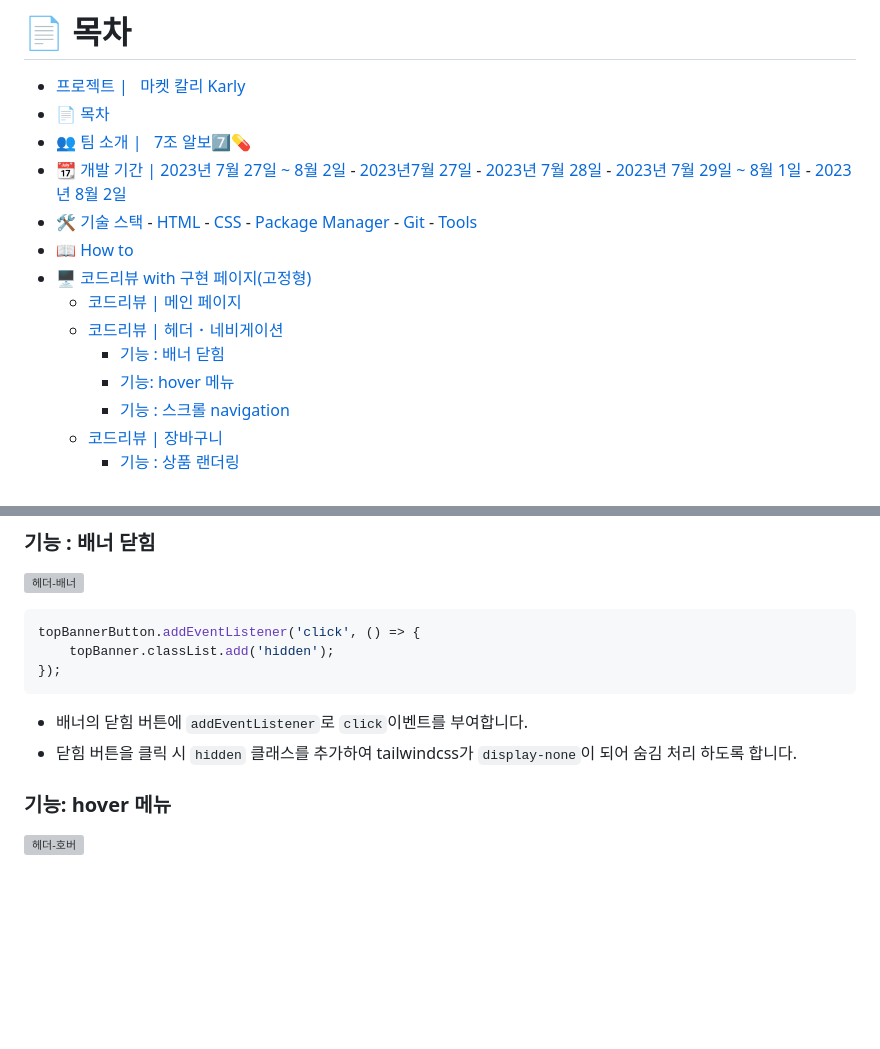
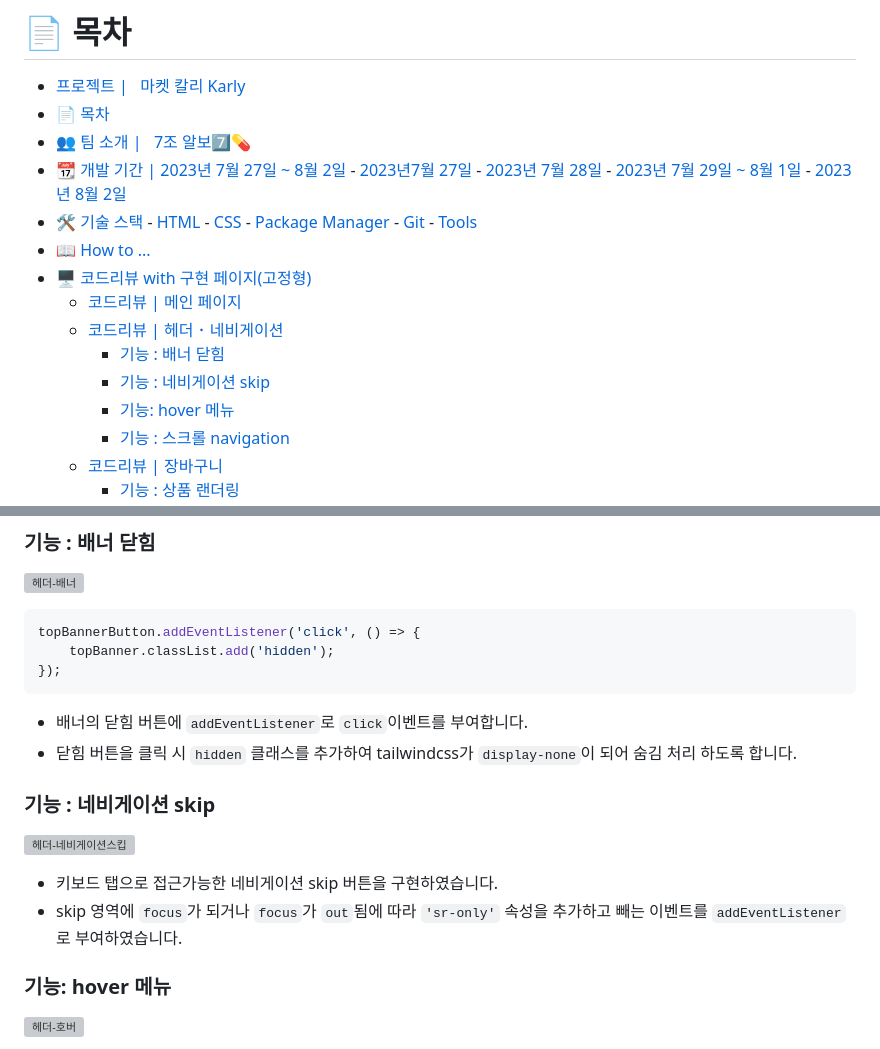
Before and after one commit to Rbochill/Rbochill, a Markdown page: README.md, 2 parts joined by grey strips. Drawn GitHub-style; blank space fills up the shorter version; grey boxes are pictures that could not be loaded.

Commit message:
[Docs] Readme.md 수정 #167 - 코드리뷰 내용 중 네비게이션 스킵버튼에 대한 설명을 추가하였습니다.

```diff
--- a/README.md
+++ b/README.md
@@ -21,11 +21,12 @@
 - [👥 팀 소개 |   7조 알보7️⃣💊](#-팀-소개--7조-알보7️⃣)
 - [📆 개발 기간 | 2023년 7월 27일 ~ 8월 2일](#-개발-기간--2023년-7월-27일--8월-2일) - [2023년7월 27일](#2023년7월-27일) - [2023년 7월 28일](#2023년-7월-28일) - [2023년 7월 29일 ~ 8월 1일](#2023년-7월-29일--8월-1일) - [2023년 8월 2일](#2023년-8월-2일)
 - [🛠️ 기술 스택](#️-기술-스택) - [HTML](#html) - [CSS](#css) - [Package Manager](#package-manager) - [Git](#git) - [Tools](#tools)
-- [📖 How to](#-how-to)
+- [📖 How to ...](#-how-to-)
 - [🖥️ 코드리뷰 with 구현 페이지(고정형)](#️-코드리뷰-with-구현-페이지고정형)
   - [코드리뷰 | 메인 페이지](#코드리뷰--메인-페이지)
   - [코드리뷰 | 헤더 ･ 네비게이션](#코드리뷰--헤더--네비게이션)
     - [기능 : 배너 닫힘](#기능--배너-닫힘)
+    - [기능 : 네비게이션 skip](#기능--네비게이션-skip)
     - [기능: hover 메뉴](#기능-hover-메뉴)
     - [기능 : 스크롤 navigation](#기능--스크롤-navigation)
   - [코드리뷰 | 장바구니](#코드리뷰--장바구니)
@@ -155,6 +156,13 @@ topBannerButton.addEventListener('click', () => {
 
 - 배너의 닫힘 버튼에 `addEventListener`로 `click`이벤트를 부여합니다.
 - 닫힘 버튼을 클릭 시 `hidden` 클래스를 추가하여 tailwindcss가 `display-none`이 되어 숨김 처리 하도록 합니다.
+
+### 기능 : 네비게이션 skip
+
+![헤더-네비게이션스킵](https://github.com/Rbochill/Rbochill/assets/105577805/093a9432-f183-4bb9-80b1-c67042c86a6d)
+
+- 키보드 탭으로 접근가능한 네비게이션 skip 버튼을 구현하였습니다.
+- skip 영역에 `focus`가 되거나 `focus`가 `out`됨에 따라 `'sr-only'` 속성을 추가하고 빼는 이벤트를 `addEventListener` 로 부여하였습니다.
 
 ### 기능: hover 메뉴
 
```
Also changed, not shown: other parts of README.md (+1 -1 lines).
